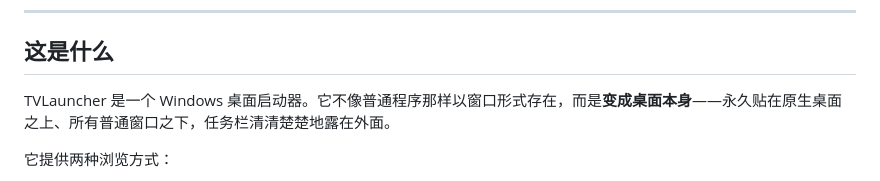
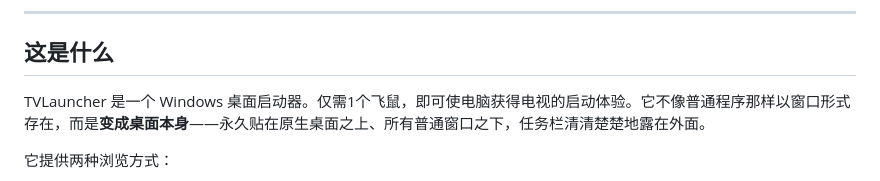
Before and after one commit to 2539421072/TVLauncher, a Markdown page: README.md, the part around the change. Drawn GitHub-style.

Commit message:
Enhance TVLauncher description in README

```diff
--- a/README.md
+++ b/README.md
@@ -21,7 +21,7 @@ TV 封面流 · 平板网格 · 毛玻璃界面 · 键盘 / 手柄 / 鼠标全
 
 ## 这是什么
 
-TVLauncher 是一个 Windows 桌面启动器。它不像普通程序那样以窗口形式存在，而是**变成桌面本身**——永久贴在原生桌面之上、所有普通窗口之下，任务栏清清楚楚地露在外面。
+TVLauncher 是一个 Windows 桌面启动器。仅需1个飞鼠，即可使电脑获得电视的启动体验。它不像普通程序那样以窗口形式存在，而是**变成桌面本身**——永久贴在原生桌面之上、所有普通窗口之下，任务栏清清楚楚地露在外面。
 
 它提供两种浏览方式：
 
```
